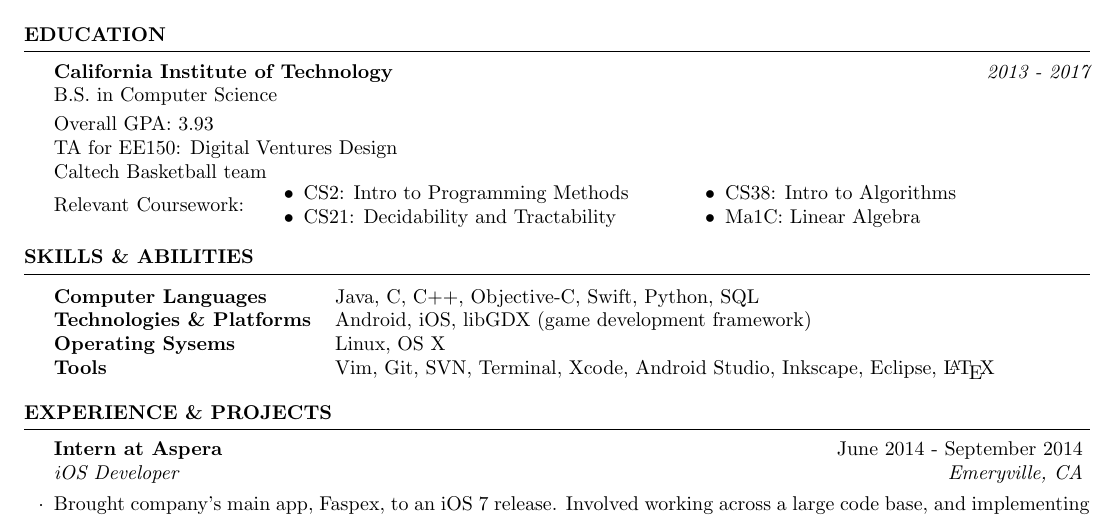
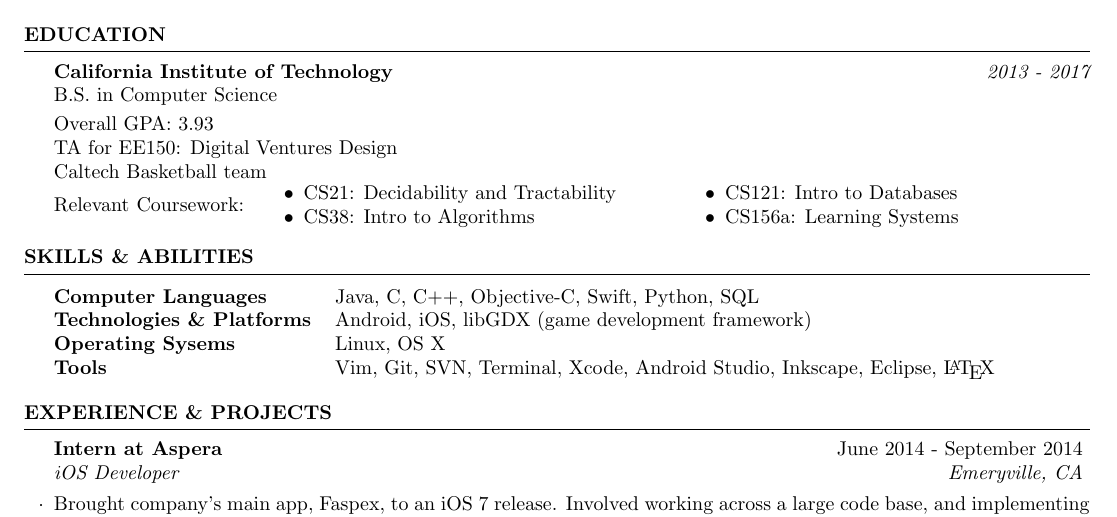
Before and after one commit to arcticmatt/Resume, a LaTeX CV (resume.tex): part of the page, cut so that both start at the same text. Compiled offline with pdfLaTeX.

Commit message:
update relevant coursework

```diff
--- a/resume.tex
+++ b/resume.tex
@@ -50,14 +50,14 @@ Relevant Coursework:
 \vspace{-5.0mm}
 \begin{minipage}{0.4\linewidth}
 \begin{itemize}
-\item{CS2: Intro to Programming Methods}
 \item{CS21: Decidability and Tractability}
+\item{CS38: Intro to Algorithms}
 \end{itemize}
 \end{minipage}
 \begin{minipage}{0.4\linewidth}
 \begin{itemize}
-\item{CS38: Intro to Algorithms}
-\item{Ma1C: Linear Algebra}
+\item{CS121: Intro to Databases}
+\item{CS156a: Learning Systems}
 \end{itemize}
 \end{minipage}
 \vspace{2mm}
```
Also changed, not shown: resume.pdf.
